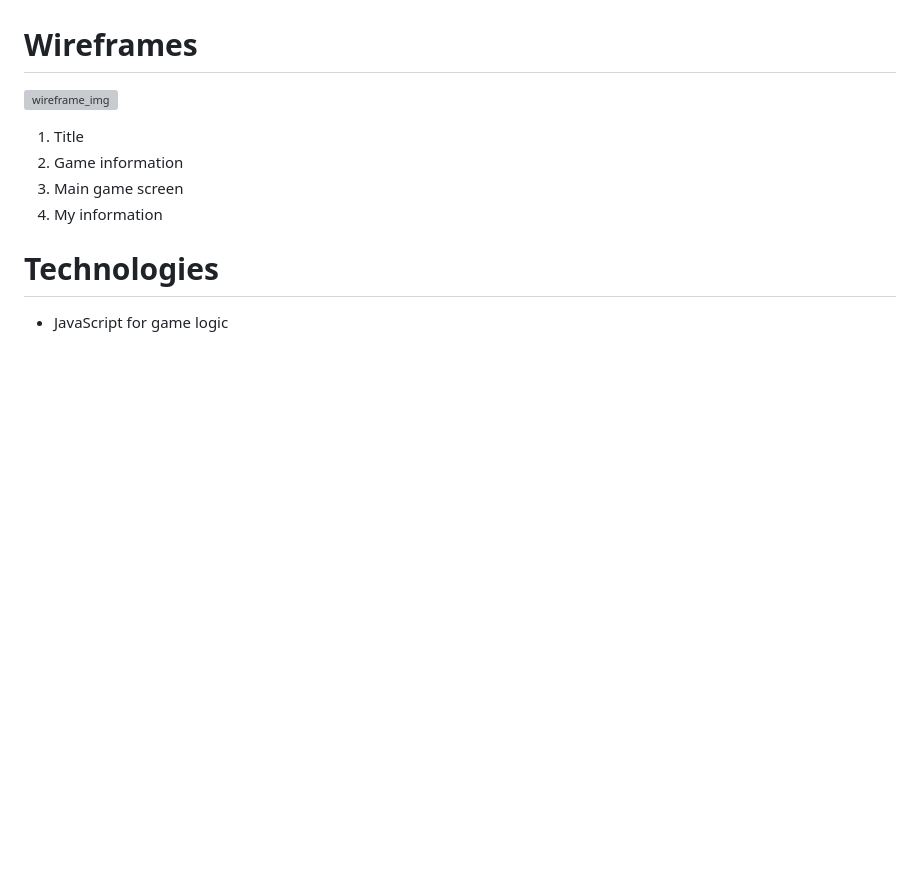
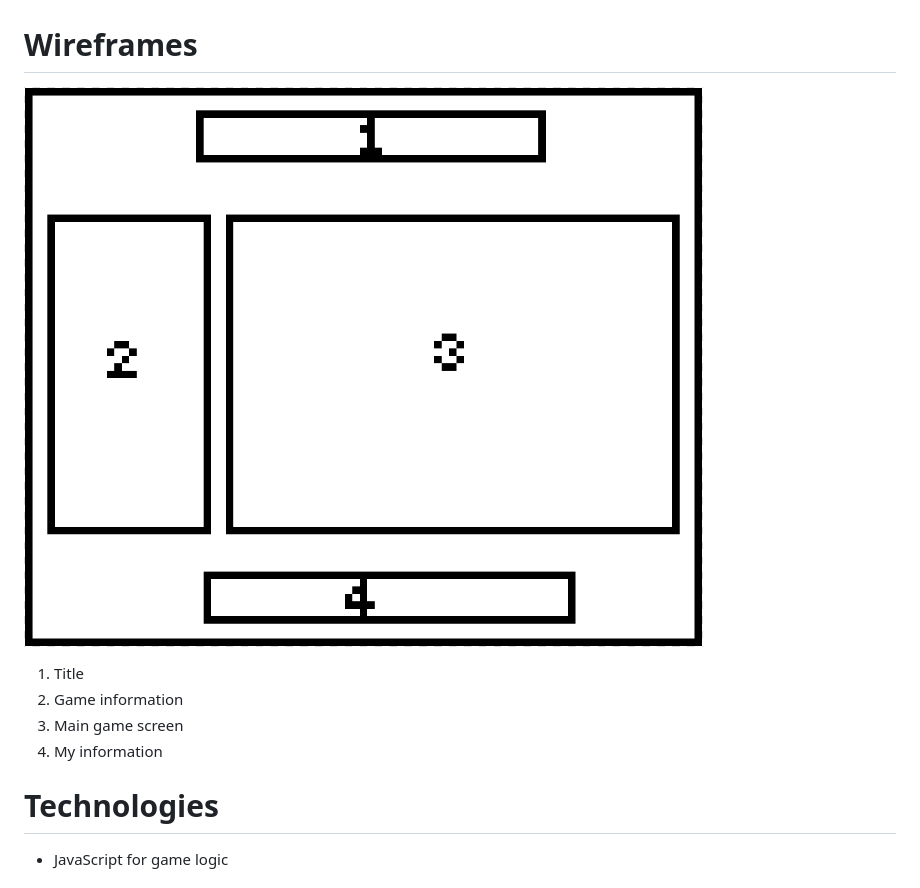
Before and after one commit to djhcha8/jsBrick, a Markdown page: readme.md, the part around the change. Drawn GitHub-style; pictures changed too: img/wireframe.png (added); blank space fills up the shorter version; grey boxes are pictures that could not be loaded.

Commit message:
Second try to fix the image url

```diff
--- a/readme.md
+++ b/readme.md
@@ -10,7 +10,7 @@ Break Bricks is a classic game built using javascript. Clear each round by break
 - A instructional modal or component
 
 # Wireframes
-![wireframe_img](./img/wireframe.png)
+![wireframe_img](/img/wireframe.png)
 1. Title
 2. Game information
 3. Main game screen
```
